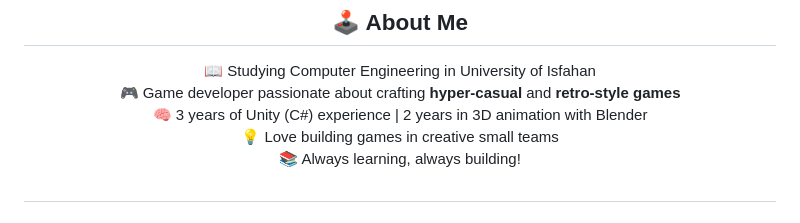
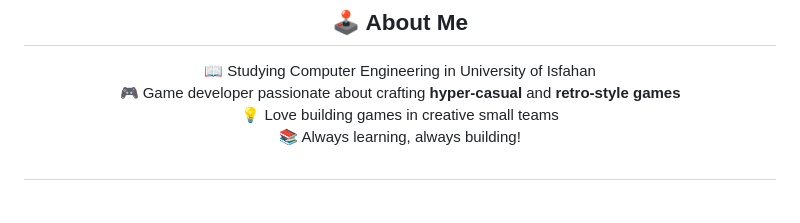
Before and after one commit to Erfankhodami/Erfankhodami, a Markdown page: README.md, the part around the change. Rendered like a GitHub page.

```diff
--- a/README.md
+++ b/README.md
@@ -24,7 +24,6 @@
 <div align="center">
 📖 Studying Computer Engineering in University of Isfahan<br>
 🎮 Game developer passionate about crafting <strong>hyper-casual</strong> and <strong>retro-style games</strong><br>
-🧠 3 years of Unity (C#) experience | 2 years in 3D animation with Blender<br>
 💡 Love building games in creative small teams<br>
 📚 Always learning, always building!
 </div>
```
